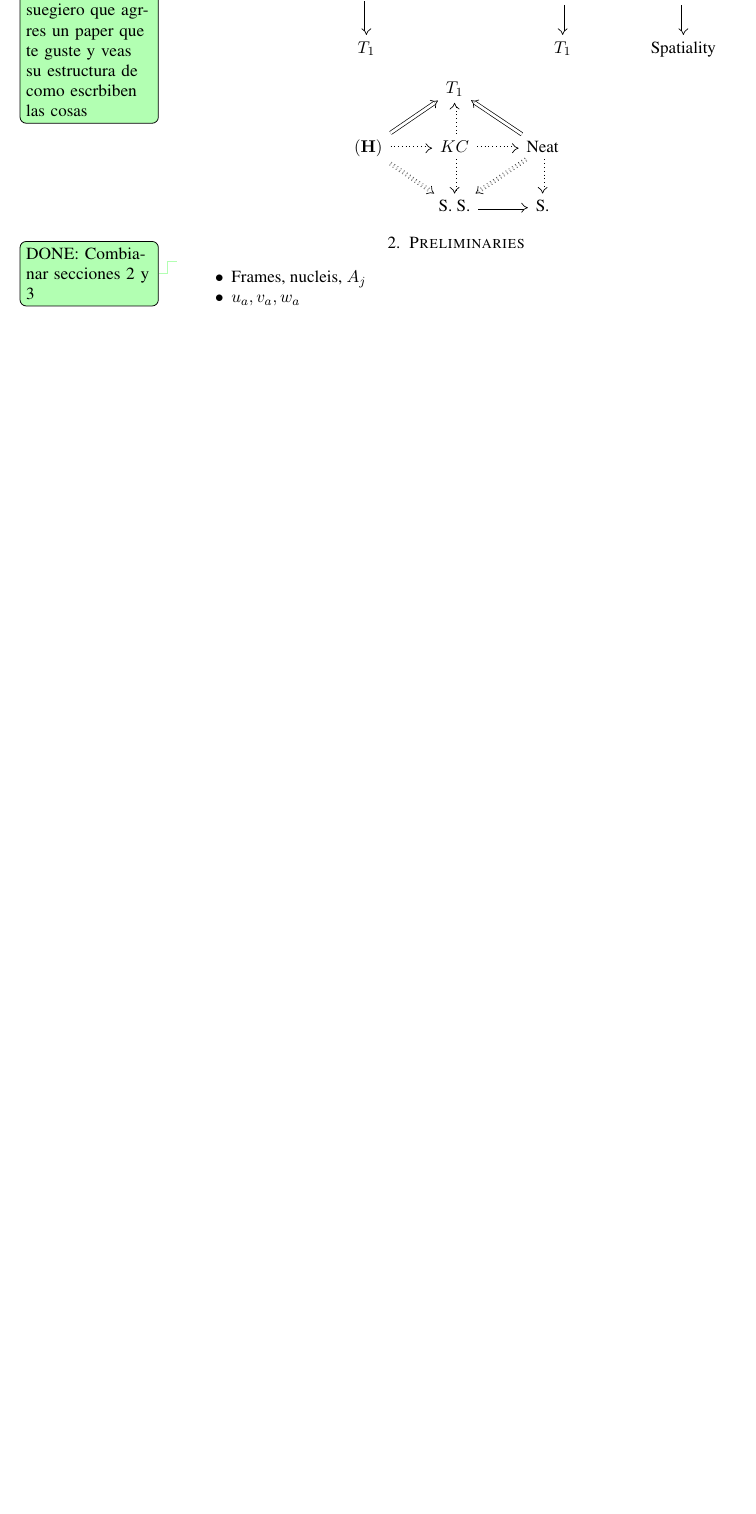
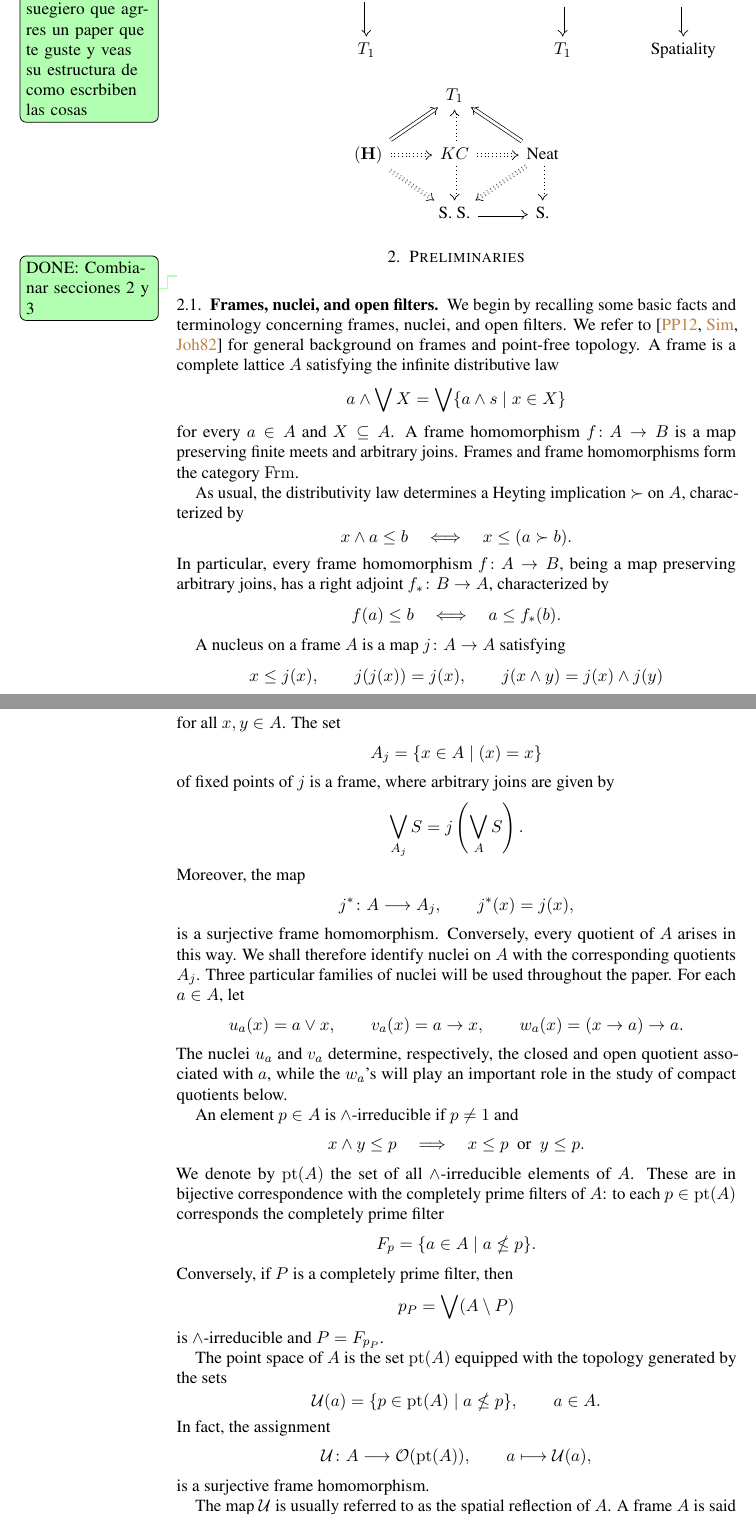
Before and after one commit to JCmonter/Art-culo-marcos-Hausdorff, a LaTeX paper (Articulo.tex): part of page 2 of 35 before the commit and two parts of pages 2 and 3 of 38 after it, the two joined at a grey line, cut so that both start at the same text, the shorter picture padded with empty space. Compiled offline with pdfLaTeX.

Commit message:
Modificando preliminares

```diff
--- a/Articulo.tex
+++ b/Articulo.tex
@@ -145,7 +145,73 @@ Aquí va el resumen
 
 \section{Preliminaries}
 \done{Combianar secciones 2 y 3}
-\begin{itemize}
-	\item Frames, nucleis, $A_j$
-	\item $u_a, v_a, w_a$
-	\item Points, $\mathcal{U}_*,\mathcal{U}$ spaciality
+\subsection{Frames, nuclei, and open filters}
+We begin by recalling some basic facts and terminology concerning frames, nuclei, and open filters. We refer to \cite{PicadoPultr,simmonscollection,Johnstone82} for general background on frames and point-free topology.
+A frame is a complete lattice \(A\) satisfying the infinite distributive law
+\[a\wedge\bigvee X=\bigvee\{a\wedge s\mid x\in X\}\]
+for every \(a\in A\) and \(X\subseteq A\). A frame homomorphism \(f\colon A\to B\) is a map preserving finite meets and arbitrary joins. Frames and frame homomorphisms form the category \(\Frm\).
+
+As usual, the distributivity law determines a Heyting implication \(\succ\) on \(A\), characterized by
+\[
+x\wedge a\leq b\quad\Longleftrightarrow\quad x\leq(a\succ b).
+\]
+In particular, every frame homomorphism \(f\colon A\to B\), being a map preserving arbitrary joins, has a right adjoint \(f_*\colon B\to A\), characterized by
+\[
+f(a)\leq b\quad\Longleftrightarrow\quad a\leq f_*(b).
+\]
+
+A nucleus on a frame \(A\) is a map \(j\colon A\to A\) satisfying
+\[
+x\leq j(x),\qquad j(j(x))=j(x),\qquad
+j(x\wedge y)=j(x)\wedge j(y)
+\]
+for all \(x,y\in A\). The set
+\[
+A_j=\{x\in A\mid (x)=x\}
+\]
+of fixed points of \(j\) is a frame, where arbitrary joins are given by
+\[
+\bigvee_{A_j}S=j\left(\bigvee_A S\right).
+\]
+Moreover, the map
+\[
+j^*\colon A\longrightarrow A_j,\qquad j^*(x)=j(x),
+\]
+is a surjective frame homomorphism. Conversely, every quotient of \(A\) arises in this way. We shall therefore identify nuclei on \(A\) with the corresponding quotients \(A_j\).
+Three particular families of nuclei will be used throughout the paper. For each \(a\in A\), let
+\[
+u_a(x)=a\vee x,\qquad
+v_a(x)=a\to x,\qquad
+w_a(x)=(x\to a)\to a.
+\]
+The nuclei \(u_a\) and \(v_a\) determine, respectively, the closed and open quotient associated with \(a\), while the \(w_a\)'s will play an important role in the study of compact quotients below.
+
+An element \(p\in A\) is \(\wedge\)-irreducible if \(p\neq 1\) and
+\[
+x\wedge y\leq p
+\quad\Longrightarrow\quad
+x\leq p\ \text{ or }\ y\leq p.
+\]
+We denote by \(\pt(A)\) the set of all \(\wedge\)-irreducible elements of \(A\). These are in bijective correspondence with the completely prime filters of \(A\): to each \(p\in\pt(A)\) corresponds the completely prime filter
+\[
+F_p=\{a\in A\mid a\nleq p\}.
+\]
+Conversely, if \(P\) is a completely prime filter, then
+\[
+p_P=\bigvee(A\setminus P)
+\]
+is \(\wedge\)-irreducible and \(P=F_{p_P}\).
+
+The point space of \(A\) is the set \(\pt(A)\) equipped with the topology generated by the sets
+\[
+\mathcal U(a)=\{p\in\pt(A)\mid a\nleq p\},
+\qquad a\in A.
+\]In fact, the assignment
+\[
+\mathcal U\colon A\longrightarrow\mathcal O(\pt(A)),
+\qquad
+a\longmapsto\mathcal U(a),
+\]
+is a surjective frame homomorphism.
+
+The map \(\mathcal U\) is usually referred to as the spatial reflection of \(A\). A frame \(A\) is said to be spatial if \(\mathcal U\) is an isomorphism, that is, if
```
Also changed, not shown: Articulo.pdf, Articulo.tex (100 more changed lines), 2 other files.
